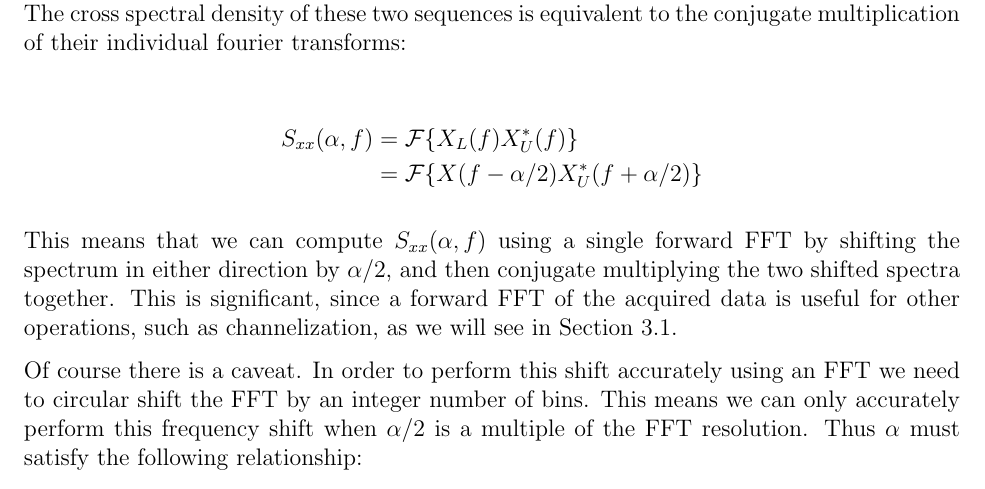
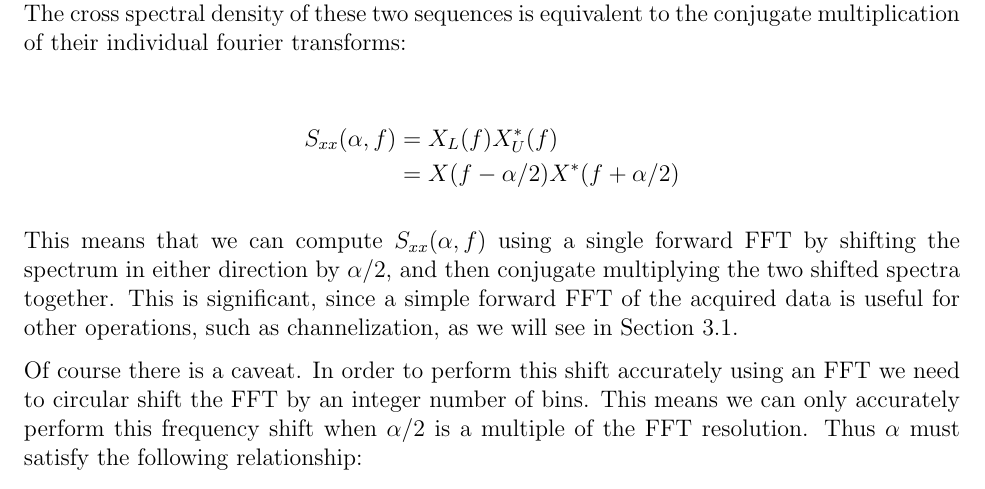
Before and after one commit to TheNeuralBit/cyclo_channelizer, a LaTeX thesis (report/report.tex): part of page 9 of 13, cut so that both start at the same text. Compiled offline with LaTeX, dvips and Ghostscript; a LaTeX package or settings file that is missing is left out.

Commit message:
fixed some stupid fouriers

```diff
--- a/report/report.tex
+++ b/report/report.tex
@@ -292,16 +292,16 @@ spectral density of these two sequences is equivalent to the conjugate
 multiplication of their individual fourier transforms:
 
 \begin{IEEEeqnarray*}{lCl}
-    S_{xx}(\alpha, f) & = & \fourier \{ X_L(f)X_U^* (f) \} \\
-                      & = & \fourier \{ X(f - \alpha/2)X_U^*(f + \alpha/2) \}
+    S_{xx}(\alpha, f) & = & X_L(f)X_U^* (f) \\
+                      & = & X(f - \alpha/2)X^*(f + \alpha/2)
 \end{IEEEeqnarray*}
 
 % Discuss possibility of circular shifting a forward FFT to estimate SCD slice
 This means that we can compute $S_{xx}(\alpha, f)$ using a single forward FFT
 by shifting the spectrum in either direction by $\alpha/2$, and then conjugate
-multiplying the two shifted spectra together. This is significant, since a
-forward FFT of the acquired data is useful for other operations, such as
-channelization, as we will see in Section \ref{sec:poly_chan}.
+multiplying the two shifted spectra together. This is significant, since
+a simple forward FFT of the acquired data is useful for other operations, such
+as channelization, as we will see in Section \ref{sec:poly_chan}.
 
 Of course there is a caveat. In order to perform this shift accurately using an
 FFT we need to circular shift the FFT by an integer number of bins.  This
```
